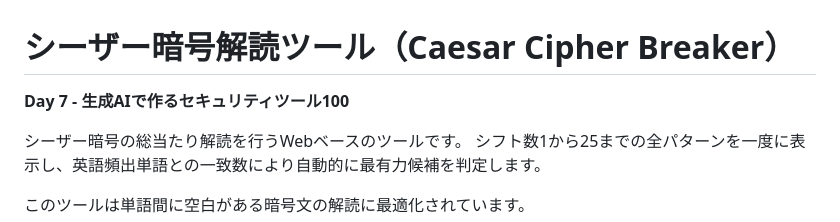
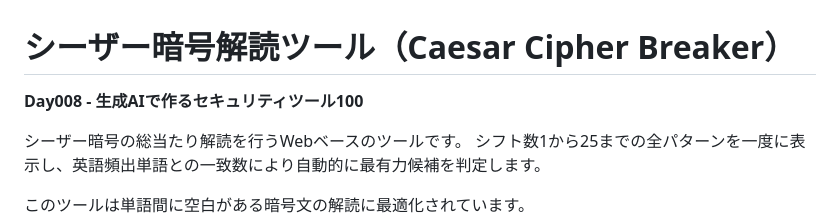
Before and after one commit to ipusiron/caesar-cipher-breaker, a Markdown page: README.md, the part around the change. Drawn GitHub-style.

Commit message:
Day番号を修正

```diff
--- a/README.md
+++ b/README.md
@@ -35,7 +35,7 @@ hub: true
 
 # シーザー暗号解読ツール（Caesar Cipher Breaker）
 
-**Day 7 - 生成AIで作るセキュリティツール100**
+**Day008 - 生成AIで作るセキュリティツール100**
 
 シーザー暗号の総当たり解読を行うWebベースのツールです。
 シフト数1から25までの全パターンを一度に表示し、英語頻出単語との一致数により自動的に最有力候補を判定します。
```
